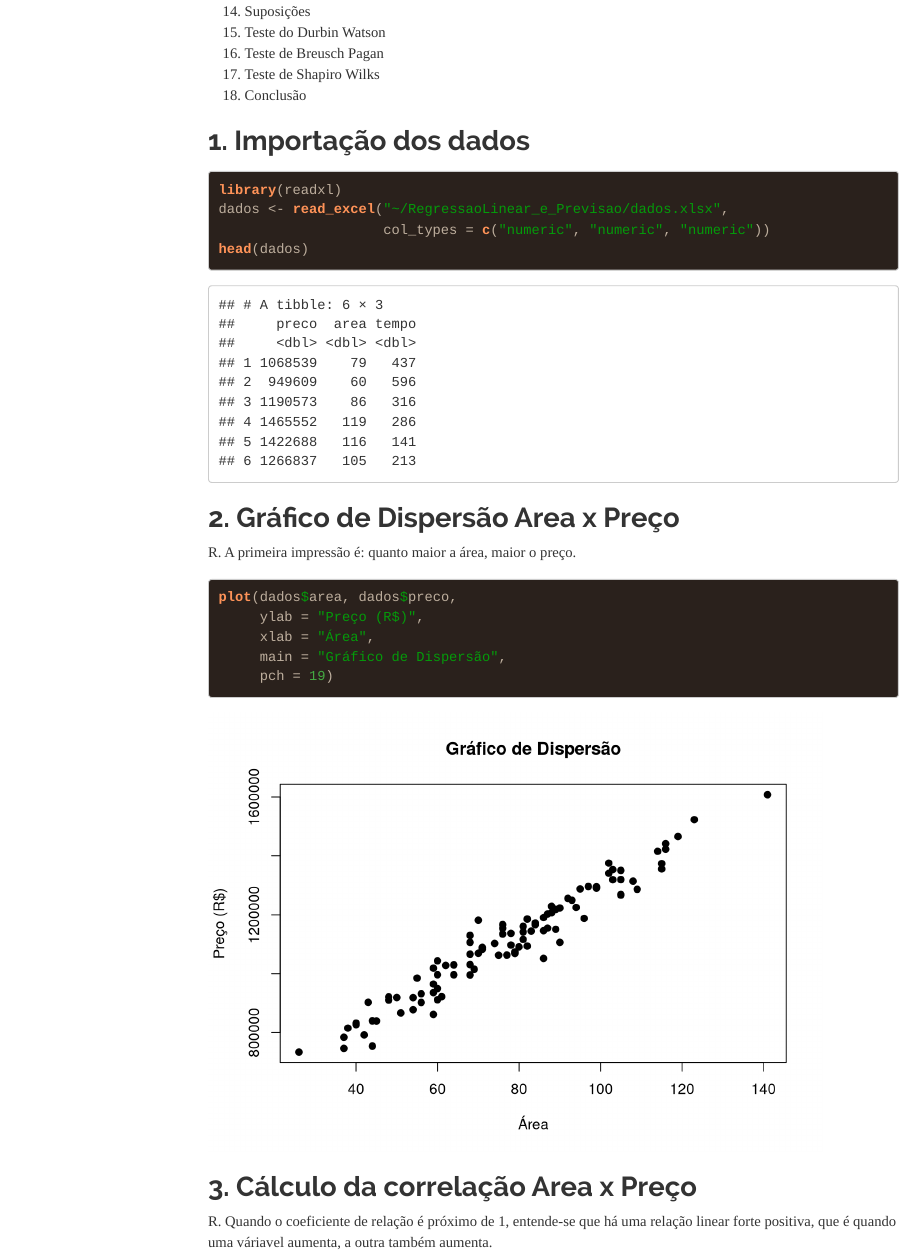
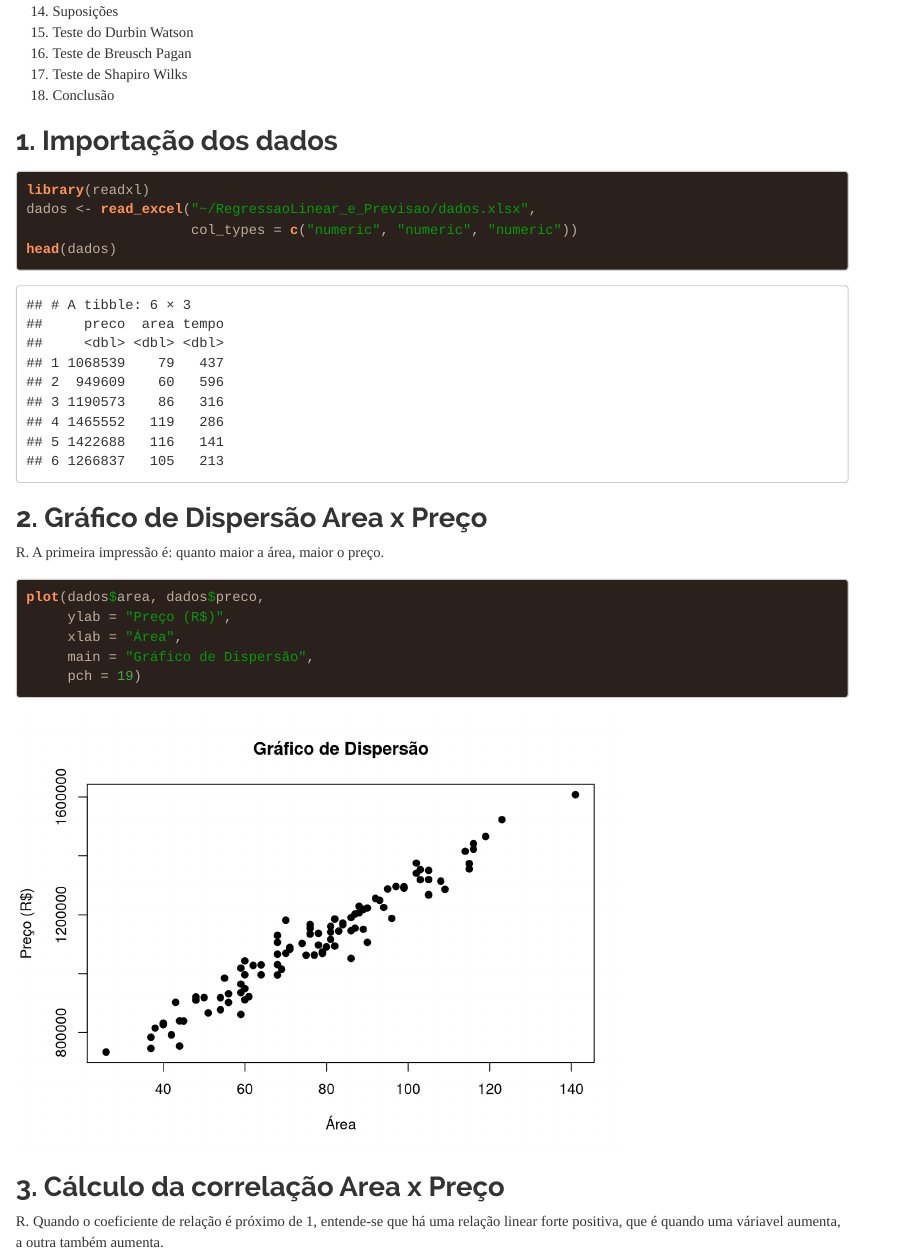
Before and after one commit to AgdaCosta/RegressaoLinear_e_Previsao, an R Markdown document (Regressão e Previsão no R.Rmd): the page in a window 1100 px wide, from 520 px down. Rendered offline with R 4.5, knitr and Pandoc, with nearby package versions; menus at the side of the page are left out.

Commit message:
Atualização

```diff
--- a/Regressão e Previsão no R.Rmd
+++ b/Regressão e Previsão no R.Rmd
@@ -4,15 +4,8 @@ author: "Agda Costa"
 date: "13/07/2020"
 output:
   html_document:
-    toc: true # table of content true
     theme: readable  # many options for theme, this one is my favorite.
     highlight: espresso
-    toc_float:
-      collapsed: false
-      smooth_scroll: false
-
-
-
 ---
 
 ##  Tópicos
```
Also changed, not shown: Regressão-e-Previsão-no-R.html, 1 other file.
